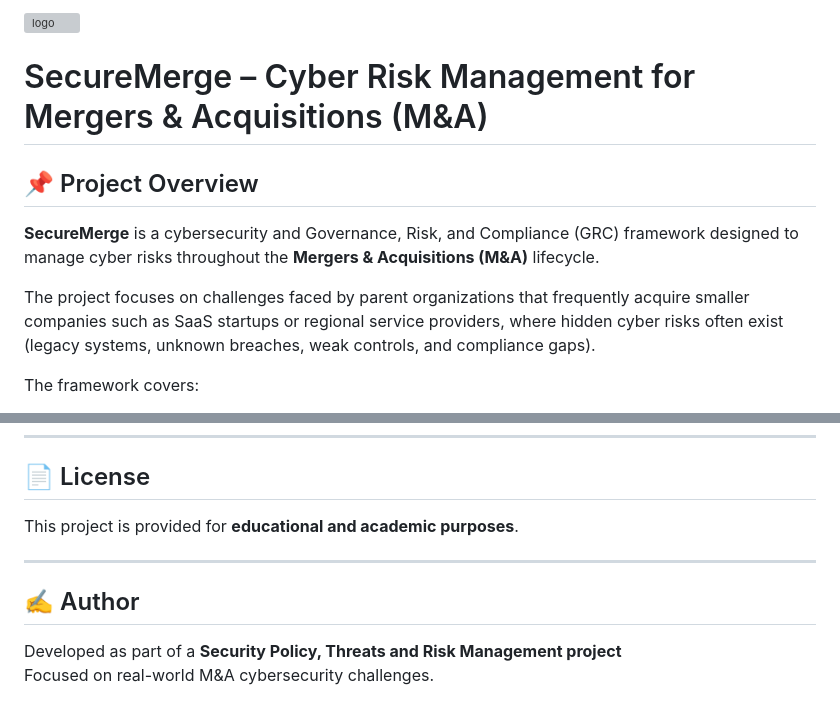
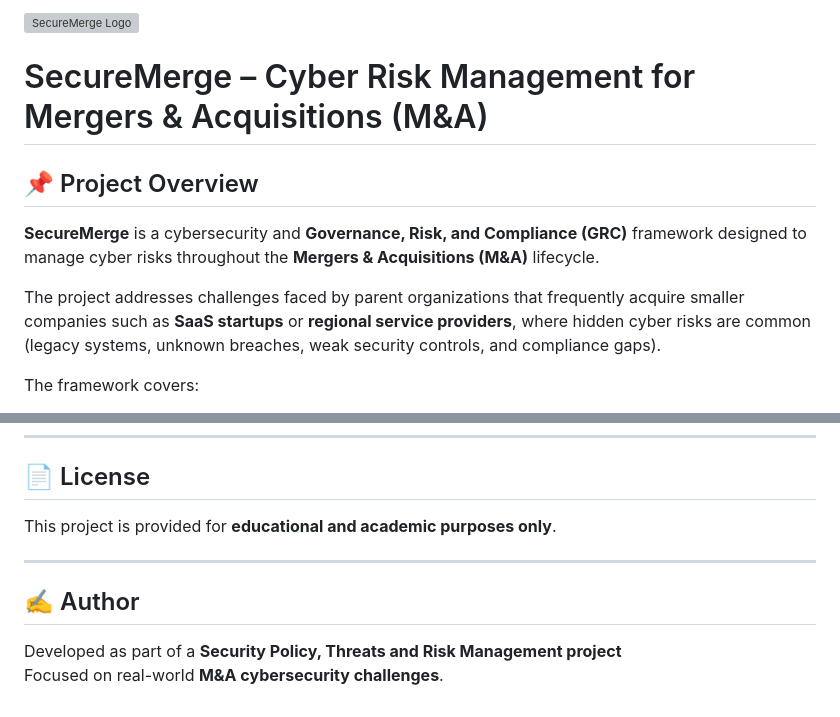
Before and after one commit to ahme-mahmoud/SecureMerge-MA-Cyber-Risk, a Markdown page: README.md, 2 parts joined by grey strips. Drawn GitHub-style; grey boxes are pictures that could not be loaded.

```diff
--- a/README.md
+++ b/README.md
@@ -1,14 +1,15 @@
-<img width="500" height="500" alt="logo" src="https://github.com/user-attachments/assets/47ea9a95-58a1-4057-8d09-d78a3085150b" />
+<img width="500" height="500" alt="SecureMerge Logo" src="https://github.com/user-attachments/assets/47ea9a95-58a1-4057-8d09-d78a3085150b" />
 
 # SecureMerge – Cyber Risk Management for Mergers & Acquisitions (M&A)
 
 ## 📌 Project Overview
-**SecureMerge** is a cybersecurity and Governance, Risk, and Compliance (GRC) framework
+**SecureMerge** is a cybersecurity and **Governance, Risk, and Compliance (GRC)** framework
 designed to manage cyber risks throughout the **Mergers & Acquisitions (M&A)** lifecycle.
 
-The project focuses on challenges faced by parent organizations that frequently acquire
-smaller companies such as SaaS startups or regional service providers, where hidden cyber
-risks often exist (legacy systems, unknown breaches, weak controls, and compliance gaps).
+The project addresses challenges faced by parent organizations that frequently acquire
+smaller companies such as **SaaS startups** or **regional service providers**, where hidden
+cyber risks are common (legacy systems, unknown breaches, weak security controls, and
+compliance gaps).
 
 The framework covers:
 - Pre-deal cyber due diligence
@@ -187,10 +193,10 @@ Supported integration patterns:
 ---
 
 ## 📄 License
-This project is provided for **educational and academic purposes**.
+This project is provided for **educational and academic purposes only**.
 
 ---
 
 ## ✍️ Author
 Developed as part of a **Security Policy, Threats and Risk Management project**
-Focused on real-world M&A cybersecurity challenges.
+Focused on real-world **M&A cybersecurity challenges**.
```
Also changed, not shown: other parts of README.md (+27 -22 lines).
